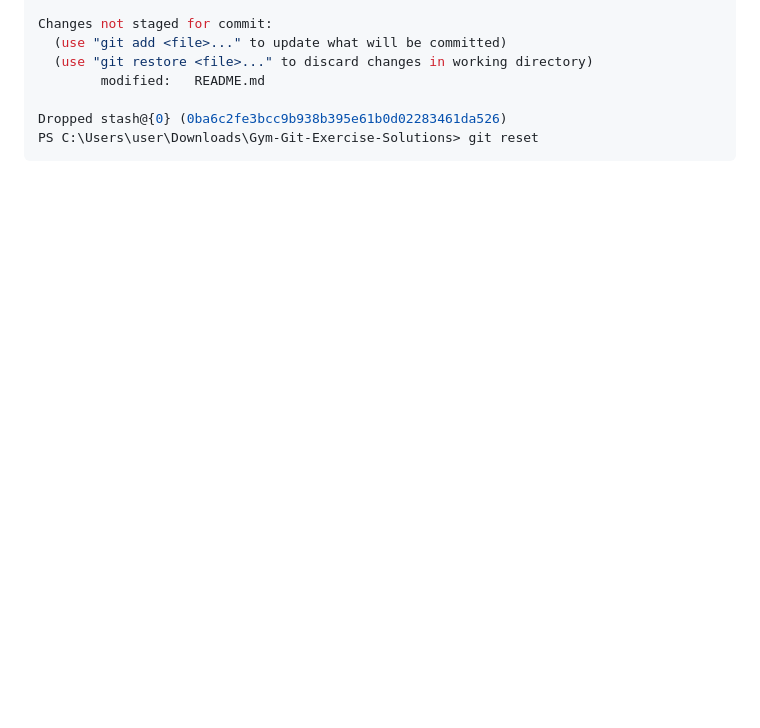
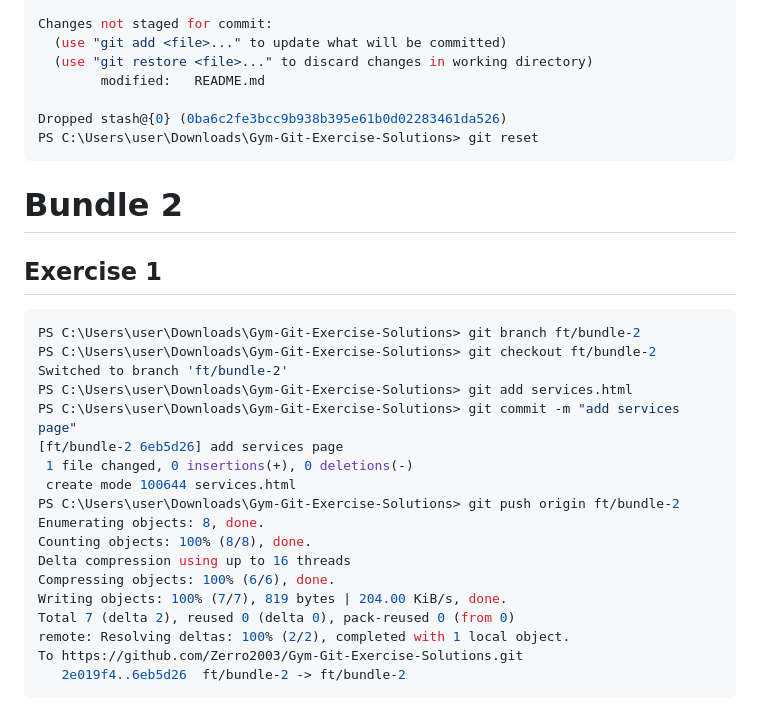
Before and after one commit to Zerro2003/Gym-Git-Exercise-Solutions, a Markdown page: README.md, the part around the change. Drawn GitHub-style; blank space fills up the shorter version.

````diff
--- a/README.md
+++ b/README.md
@@ -94,3 +94,28 @@ Changes not staged for commit:
 Dropped stash@{0} (0ba6c2fe3bcc9b938b395e61b0d02283461da526)
 PS C:\Users\user\Downloads\Gym-Git-Exercise-Solutions> git reset
 ```
+
+# Bundle 2
+
+## Exercise 1
+
+```bash
+PS C:\Users\user\Downloads\Gym-Git-Exercise-Solutions> git branch ft/bundle-2
+PS C:\Users\user\Downloads\Gym-Git-Exercise-Solutions> git checkout ft/bundle-2
+Switched to branch 'ft/bundle-2'
+PS C:\Users\user\Downloads\Gym-Git-Exercise-Solutions> git add services.html
+PS C:\Users\user\Downloads\Gym-Git-Exercise-Solutions> git commit -m "add services page"
+[ft/bundle-2 6eb5d26] add services page
+ 1 file changed, 0 insertions(+), 0 deletions(-)
+ create mode 100644 services.html
+PS C:\Users\user\Downloads\Gym-Git-Exercise-Solutions> git push origin ft/bundle-2
+Enumerating objects: 8, done.
+Counting objects: 100% (8/8), done.
+Delta compression using up to 16 threads
+Compressing objects: 100% (6/6), done.
+Writing objects: 100% (7/7), 819 bytes | 204.00 KiB/s, done.
+Total 7 (delta 2), reused 0 (delta 0), pack-reused 0 (from 0)
+remote: Resolving deltas: 100% (2/2), completed with 1 local object.
+To https://github.com/Zerro2003/Gym-Git-Exercise-Solutions.git
+   2e019f4..6eb5d26  ft/bundle-2 -> ft/bundle-2
+```
````
